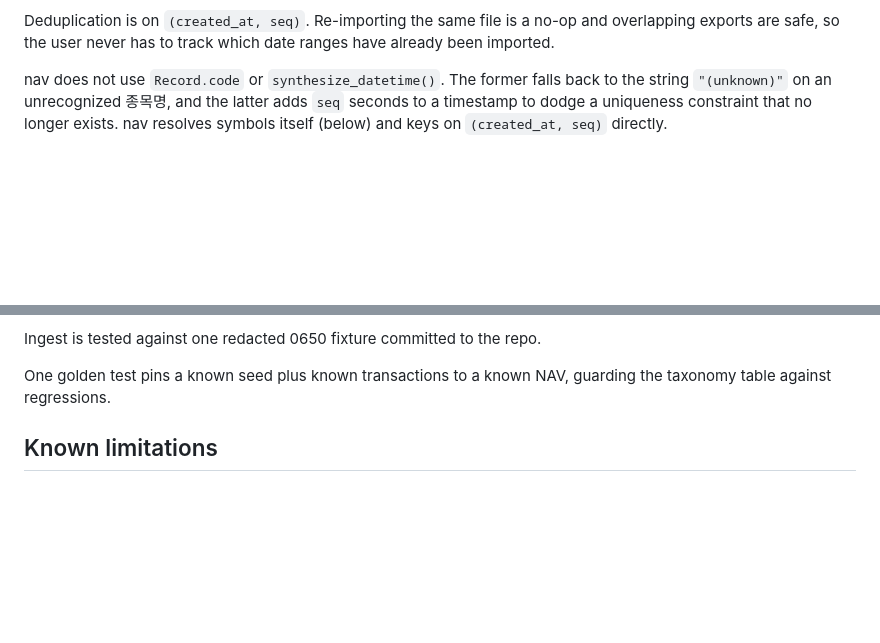
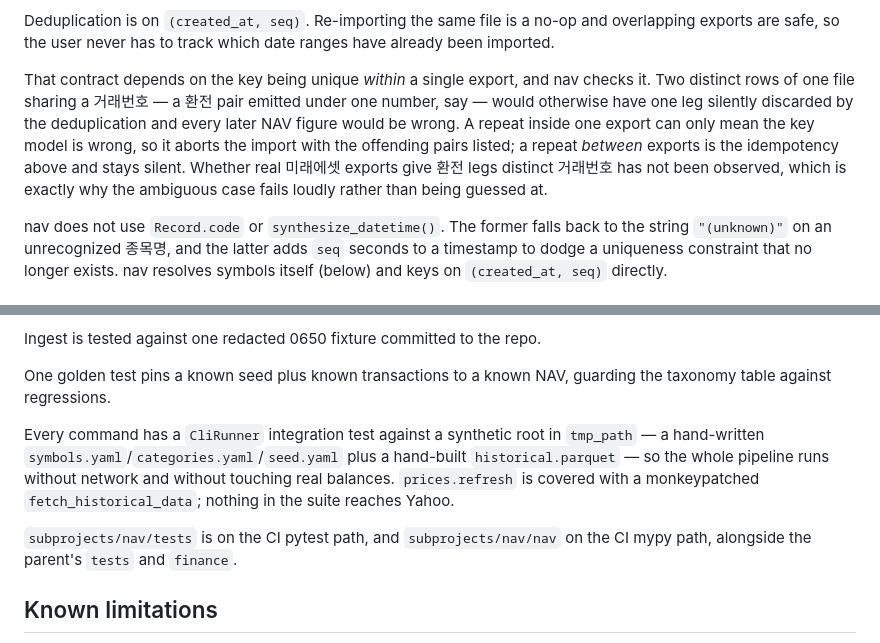
Before and after one commit to suminb/finance, a Markdown page: subprojects/nav/README.md, 2 parts joined by grey strips. Rendered like a GitHub page; blank space fills up the shorter version.

Commit message:
docs(nav): Record the within-export key rule and the test/CI posture
README's Ingest section stated the (created_at, seq) idempotency contract
without the uniqueness requirement it rests on. Testing now says that every
command has a hermetic CliRunner integration test and that nav's tests and
type-checking run in CI.

Co-Authored-By: Claude Opus 5 (1M context) <noreply@anthropic.com>

```diff
--- a/subprojects/nav/README.md
+++ b/subprojects/nav/README.md
@@ -132,6 +132,16 @@ to match (a plain `int(value)`/`decimal.Decimal(value)` rejects `"1,234"`).
 Deduplication is on `(created_at, seq)`. Re-importing the same file is a no-op
 and overlapping exports are safe, so the user never has to track which date
 ranges have already been imported.
+
+That contract depends on the key being unique *within* a single export, and
+nav checks it. Two distinct rows of one file sharing a 거래번호 — a 환전 pair
+emitted under one number, say — would otherwise have one leg silently
+discarded by the deduplication and every later NAV figure would be wrong. A
+repeat inside one export can only mean the key model is wrong, so it aborts
+the import with the offending pairs listed; a repeat *between* exports is the
+idempotency above and stays silent. Whether real 미래에셋 exports give 환전
+legs distinct 거래번호 has not been observed, which is exactly why the
+ambiguous case fails loudly rather than being guessed at.
 
 nav does not use `Record.code` or `synthesize_datetime()`. The former falls
 back to the string `"(unknown)"` on an unrecognized 종목명, and the latter adds
@@ -353,6 +363,15 @@ Ingest is tested against one redacted 0650 fixture committed to the repo.
 One golden test pins a known seed plus known transactions to a known NAV,
 guarding the taxonomy table against regressions.
 
+Every command has a `CliRunner` integration test against a synthetic root in
+`tmp_path` — a hand-written `symbols.yaml`/`categories.yaml`/`seed.yaml` plus
+a hand-built `historical.parquet` — so the whole pipeline runs without
+network and without touching real balances. `prices.refresh` is covered with
+a monkeypatched `fetch_historical_data`; nothing in the suite reaches Yahoo.
+
+`subprojects/nav/tests` is on the CI pytest path, and `subprojects/nav/nav`
+on the CI mypy path, alongside the parent's `tests` and `finance`.
+
 ## Known limitations
 
 **Stock splits.** yfinance closes are split-adjusted; replayed quantities are
```
